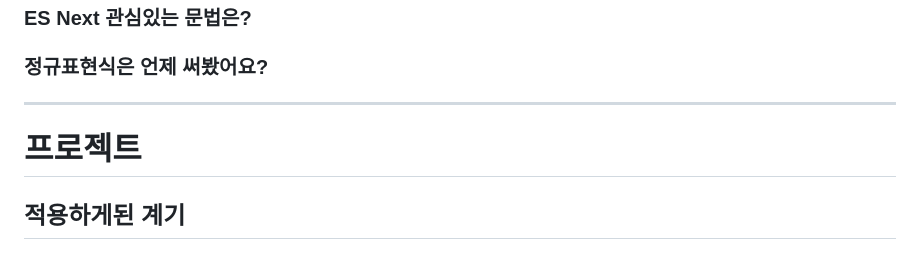
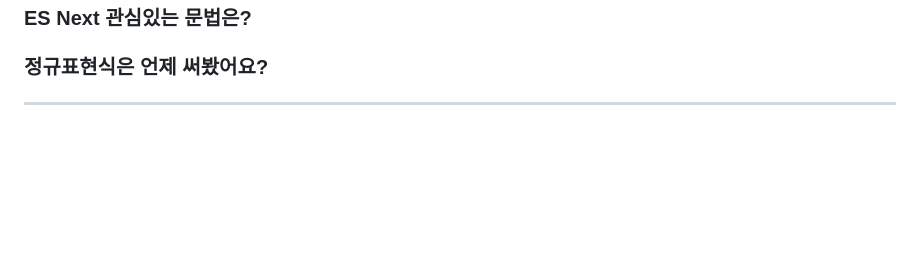
Before and after one commit to kyj2471/study-blog, a Markdown page: javascript/총정리.md, the part around the change. Drawn GitHub-style; blank space fills up the shorter version.

Commit message:
vault backup: 2024-04-23 14:19:58

```diff
--- a/javascript/총정리.md
+++ b/javascript/총정리.md
@@ -204,10 +204,3 @@ Object.create(null) 즉 null을 프로토타입으로 가지는 객체는 프로
 ### 정규표현식은 언제 써봤어요?
 
 ---
-
-
-# 프로젝트
-
-## 적용하게된 계기
-
-##
```
